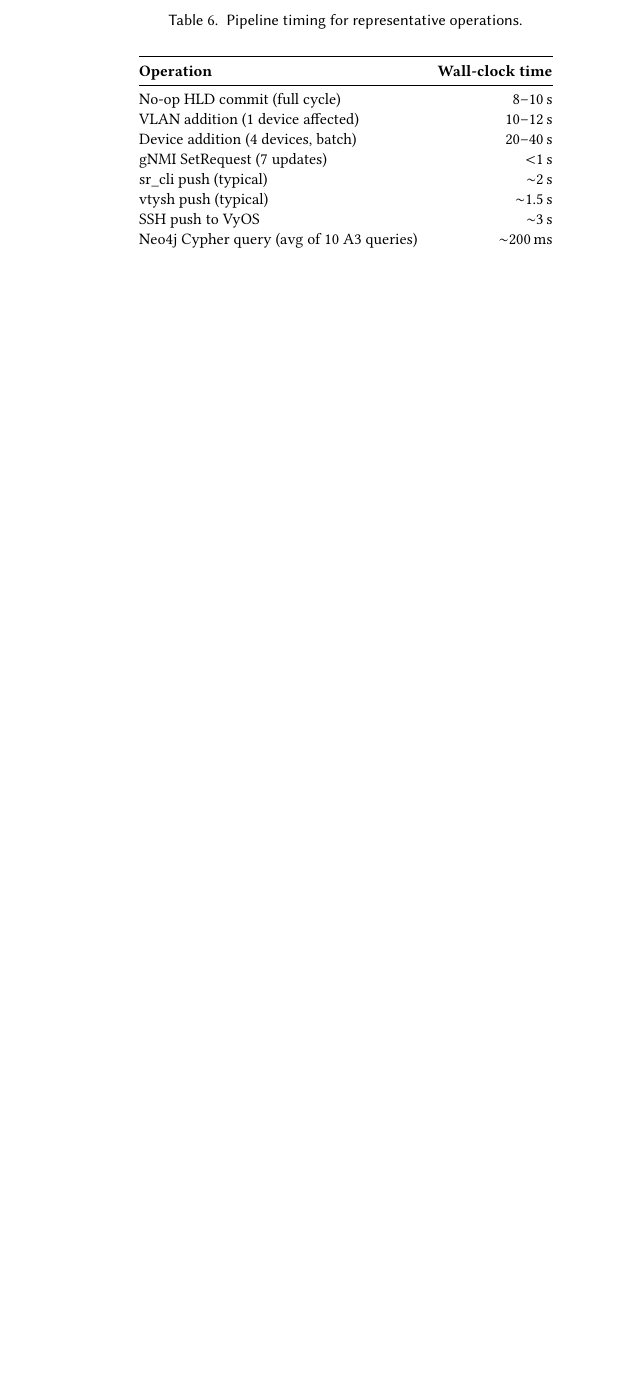
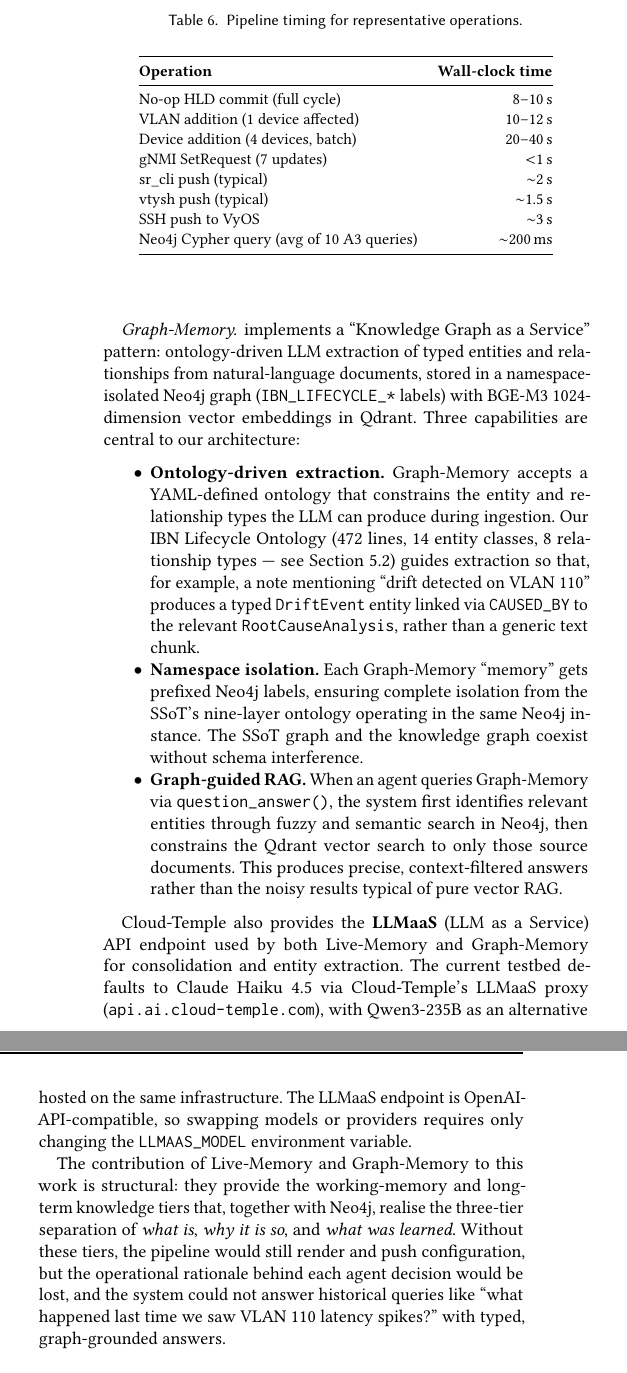
Before and after one commit to mbruyere/ibn-closed-loop-paper, a LaTeX paper (main.tex): part of one column of page 11 of 12 before the commit and two parts of the columns of page 11 of 12 after it, the two joined at a grey line, cut so that both start at the same text, the shorter picture padded with empty space. Compiled offline with pdfLaTeX.

Commit message:
feat: add Cloud-Temple contribution section (§7.2)
New subsection in Discussion describing Cloud-Temple's Live-Memory
and Graph-Memory open-source projects (Apache 2.0) that provide
Tiers 2 and 3 of the memory architecture:

- Live-Memory: dual-mode working memory (Live + Bank), S3-backed,
  per-model-state spaces, LLM consolidation pipeline
- Graph-Memory: ontology-driven entity extraction, namespace-
  isolated Neo4j, BGE-M3 embeddings in Qdrant, graph-guided RAG
- LLMaaS: OpenAI-compatible LLM endpoint (Claude Haiku 4.5 /
  Qwen3-235B) for consolidation and extraction

Added 3 bibliography entries: Live-Memory, Graph-Memory, and
Tran et al. 2025 (multi-agent LLM framework reference).

Co-Authored-By: Claude Opus 4.6 (1M context) <noreply@anthropic.com>

```diff
--- a/main.tex
+++ b/main.tex
@@ -1566,3 +1594,61 @@ properties our system avoids:
+\paragraph{Graph-Memory} implements a ``Knowledge Graph as a
+Service'' pattern: ontology-driven LLM extraction of typed
+entities and relationships from natural-language documents,
+stored in a namespace-isolated Neo4j graph
+(\texttt{IBN\_LIFECYCLE\_*} labels) with BGE-M3 1024-dimension
+vector embeddings in Qdrant. Three capabilities are central to
+our architecture:
+
+\begin{itemize}
+  \item \textbf{Ontology-driven extraction.} Graph-Memory
+    accepts a YAML-defined ontology that constrains the entity
+    and relationship types the LLM can produce during
+    ingestion. Our IBN Lifecycle Ontology (472~lines, 14~entity
+    classes, 8~relationship types --- see
+    Section~\ref{sec:memory:ontology}) guides extraction so
+    that, for example, a note mentioning ``drift detected on
+    VLAN~110'' produces a typed \texttt{DriftEvent} entity
+    linked via \texttt{CAUSED\_BY} to the relevant
+    \texttt{RootCauseAnalysis}, rather than a generic text
+    chunk.
+
+  \item \textbf{Namespace isolation.} Each Graph-Memory
+    ``memory'' gets prefixed Neo4j labels, ensuring complete
+    isolation from the SSoT's nine-layer ontology operating in
+    the same Neo4j instance. The SSoT graph and the knowledge
+    graph coexist without schema interference.
+
+  \item \textbf{Graph-guided RAG.} When an agent queries
+    Graph-Memory via \texttt{question\_answer()}, the system
+    first identifies relevant entities through fuzzy and
+    semantic search in Neo4j, then constrains the Qdrant vector
+    search to only those source documents. This produces
+    precise, context-filtered answers rather than the noisy
+    results typical of pure vector RAG.
+\end{itemize}
+
+Cloud-Temple also provides the \textbf{LLMaaS} (LLM as a
+Service) API endpoint used by both Live-Memory and Graph-Memory
+for consolidation and entity extraction. The current testbed
+defaults to Claude Haiku~4.5 via Cloud-Temple's LLMaaS proxy
+(\texttt{api.ai.cloud-temple.com}), with Qwen3-235B as an
+alternative hosted on the same infrastructure. The LLMaaS
+endpoint is OpenAI-API-compatible, so swapping models or
+providers requires only changing the \texttt{LLMAAS\_MODEL}
+environment variable.
+
+The contribution of Live-Memory and Graph-Memory to this work
+is structural: they provide the working-memory and long-term
+knowledge tiers that, together with Neo4j, realise the
+three-tier separation of \emph{what is}, \emph{why it is so},
+and \emph{what was learned}. Without these tiers, the pipeline
+would still render and push configuration, but the operational
+rationale behind each agent decision would be lost, and the
+system could not answer historical queries like ``what happened
+last time we saw VLAN~110 latency spikes?'' with typed,
+graph-grounded answers.
+
+
 \subsection{Relationship to MALT}
 
 Google's MALT~\cite{malt} introduced the concept of modelling
```
Also changed, not shown: refs.bib (+26 -0 lines), main.tex (28 more changed lines).
